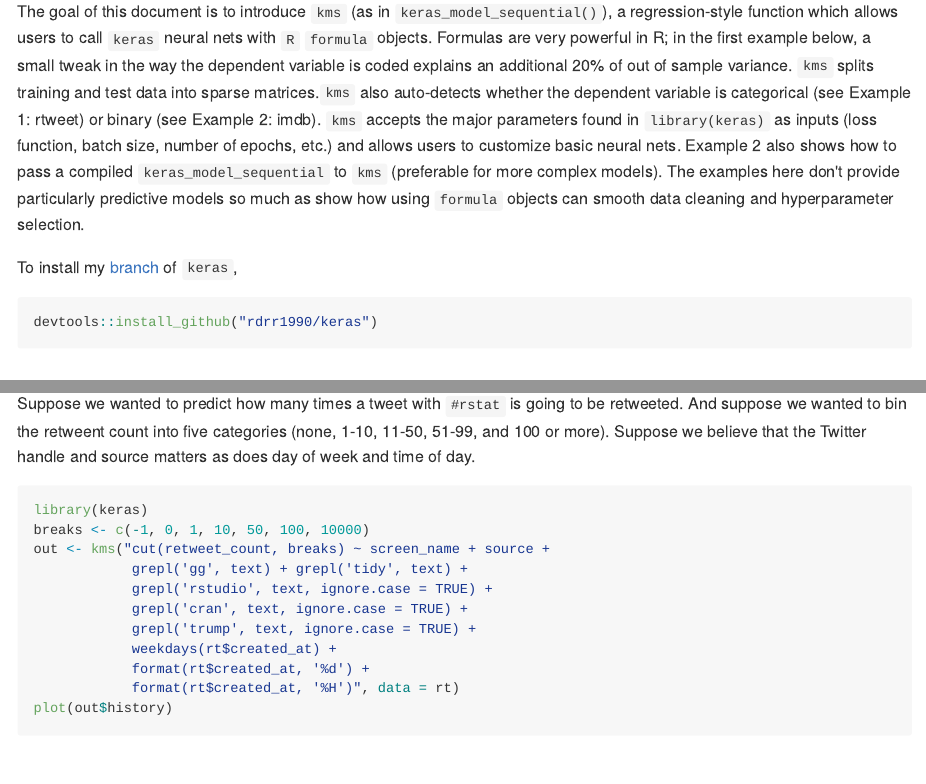
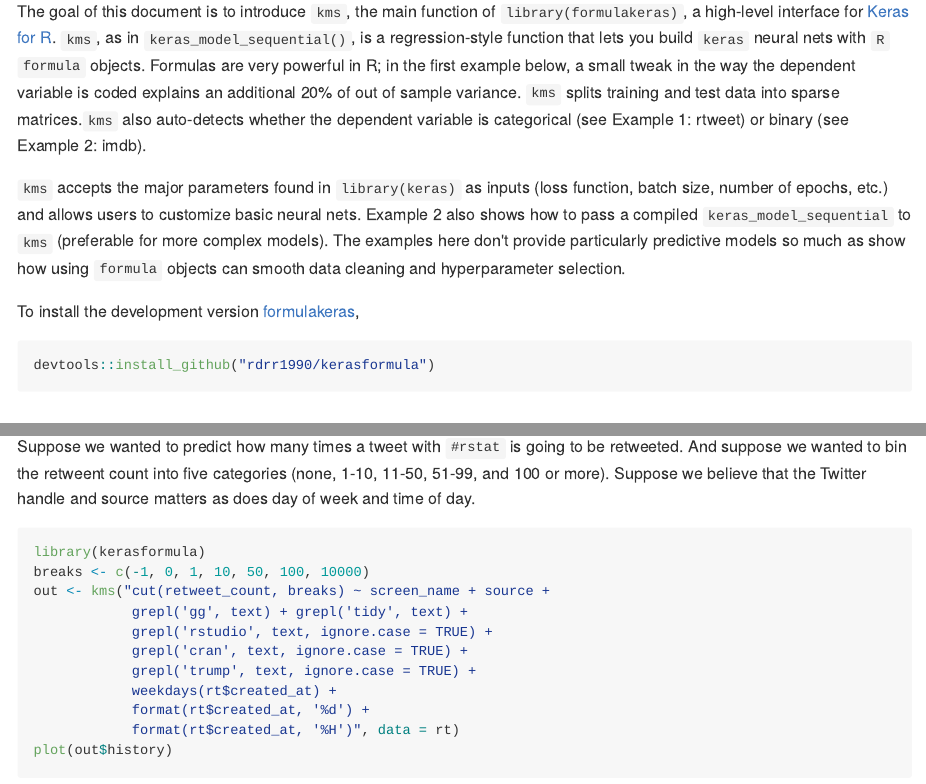
Before and after one commit to rdrr1990/code, an R Markdown document (kms.Rmd): the page in a window 1100 px wide, from 150 px down, and a second part further down, joined at a grey line. The pictures show the output file kms.md that the author committed with the source, drawn offline in the style of GitHub.

Commit message:
switching to library(formulakeras)

````diff
--- a/kms.Rmd
+++ b/kms.Rmd
@@ -11,13 +11,16 @@ opts_chunk$set(comment = "", message = FALSE, warning = FALSE)
 ```
 
 
-The goal of this document is to introduce `kms` (as in `keras_model_sequential()`), a regression-style function which allows users to call `keras` neural nets with `R` `formula` objects. Formulas are very powerful in R; in the first example below, a small tweak in the way the dependent variable is coded explains an additional 20% of out of sample variance. `kms` splits training and test data into sparse matrices.`kms` also auto-detects whether the dependent variable is categorical (see Example 1: rtweet) or binary (see Example 2: imdb). `kms` accepts the major parameters found in `library(keras)` as inputs (loss function, batch size, number of epochs, etc.) and allows users to customize basic neural nets.  Example 2 also shows how to pass a compiled `keras_model_sequential` to `kms` (preferable for more complex models). The examples here don't provide particularly predictive models so much as show how using `formula` objects can smooth data cleaning and hyperparameter selection.
+The goal of this document is to introduce `kms`, the main function of `library(formulakeras)`, a high-level interface for [Keras for R](https://keras.rstudio.com/). `kms`, as in `keras_model_sequential()`, is a regression-style function that lets you build `keras` neural nets with `R` `formula` objects. Formulas are very powerful in R; in the first example below, a small tweak in the way the dependent variable is coded explains an additional 20% of out of sample variance. `kms` splits training and test data into sparse matrices.`kms` also auto-detects whether the dependent variable is categorical (see Example 1: rtweet) or binary (see Example 2: imdb).
 
-To install my [branch](https://github.com/rdrr1990/keras) of `keras`,
+`kms` accepts the major parameters found in `library(keras)` as inputs (loss function, batch size, number of epochs, etc.) and allows users to customize basic neural nets.  Example 2 also shows how to pass a compiled `keras_model_sequential` to `kms` (preferable for more complex models). The examples here don't provide particularly predictive models so much as show how using `formula` objects can smooth data cleaning and hyperparameter selection.
+
+To install the development version [formulakeras](https://github.com/rdrr1990/keras),
 
 ```{r, eval = FALSE}
-devtools::install_github("rdrr1990/keras")
+devtools::install_github("rdrr1990/kerasformula")
 ```
+
 
 # Example 1: rtweet data
 
@@ -31,7 +34,7 @@ summary(rt$retweet_count)
 ```
 Suppose we wanted to predict how many times a tweet with `#rstat` is going to be retweeted. And suppose we wanted to bin the retweent count into five categories (none, 1-10, 11-50, 51-99, and 100 or more). Suppose we believe that the Twitter handle and source matters as does day of week and time of day.
 ```{r}
-library(keras)
+library(kerasformula)
 breaks <- c(-1, 0, 1, 10, 50, 100, 10000)
 out <- kms("cut(retweet_count, breaks) ~ screen_name + source +
             grepl('gg', text) + grepl('tidy', text) +
````
Also changed, not shown: kms.md, 1 other file.
